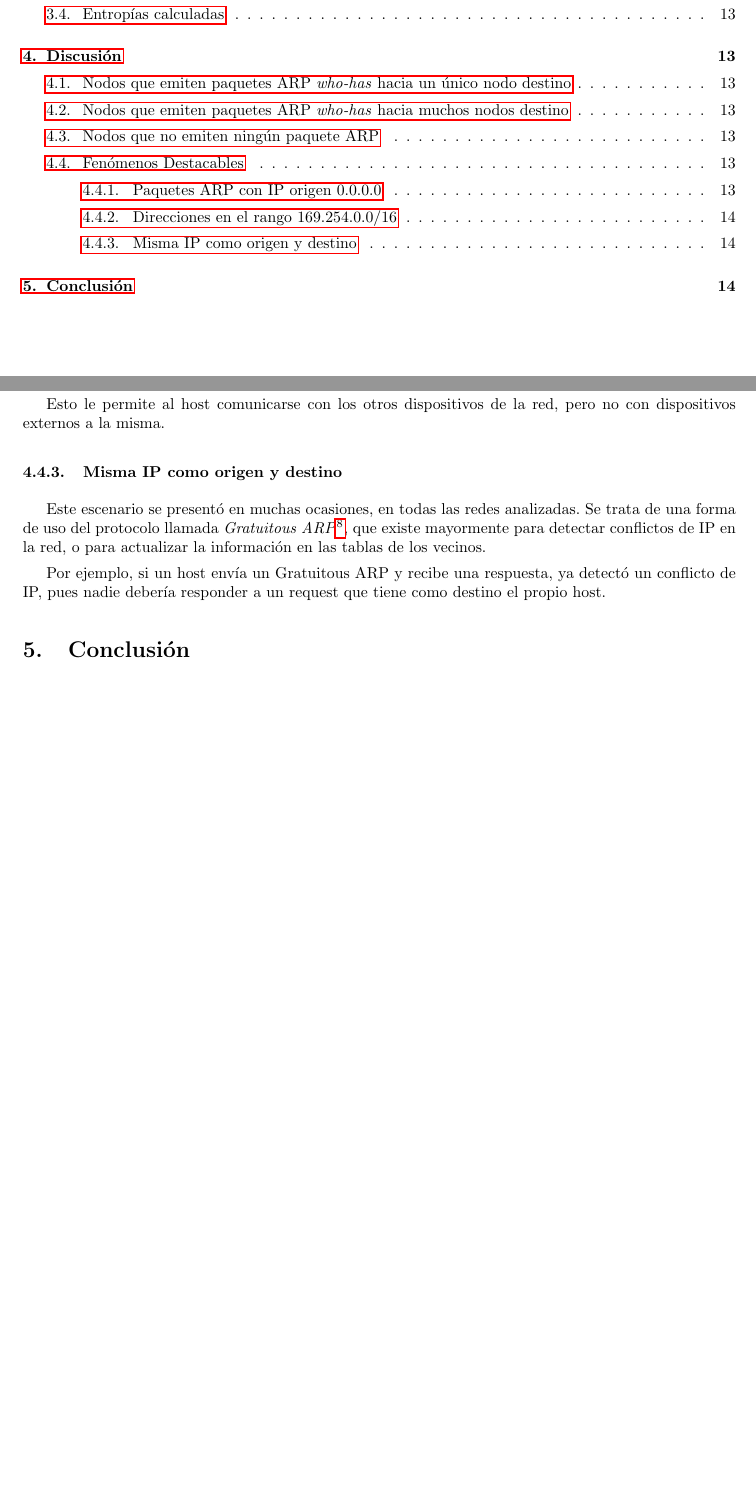
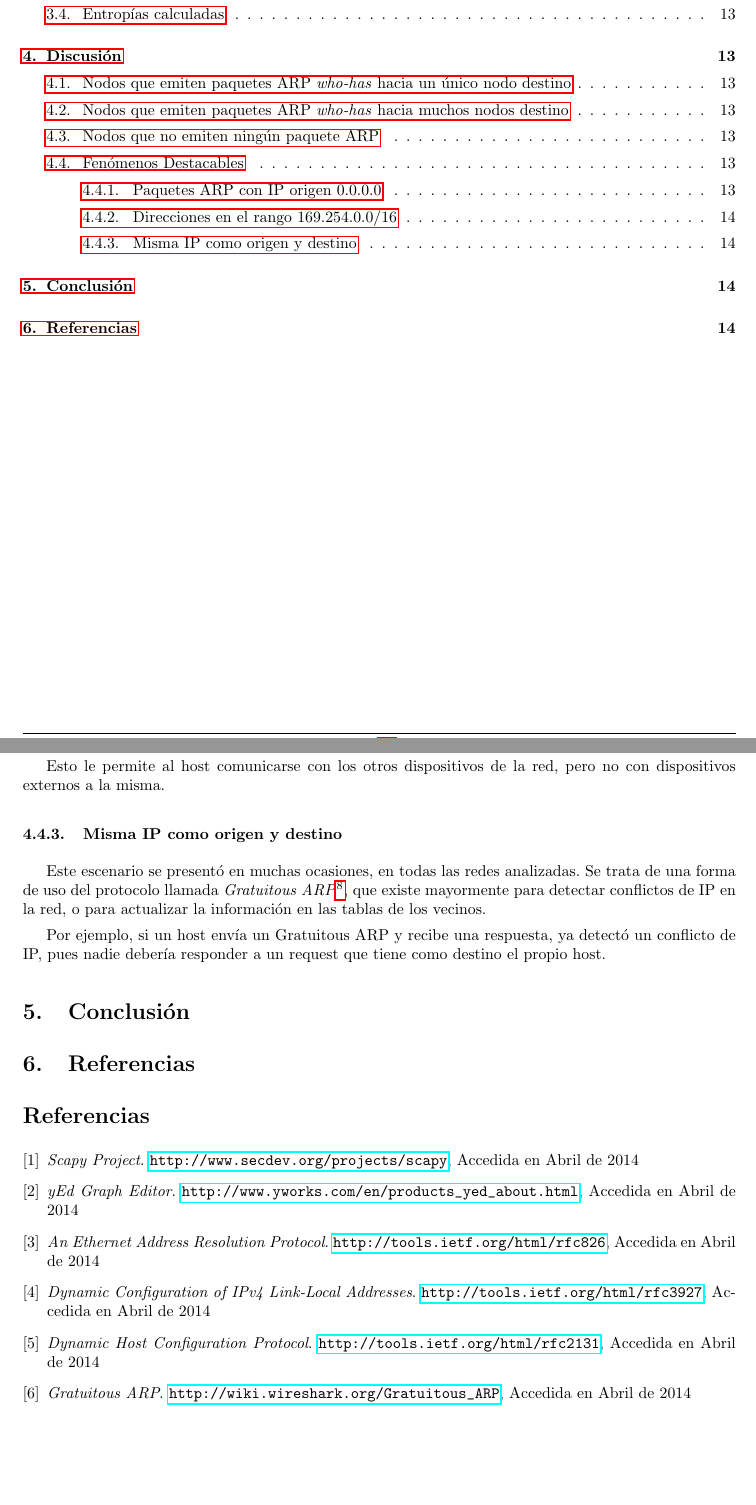
Before and after one commit to LeandroLovisolo/TdC-TP1, a LaTeX document (tex/informe.tex): two parts of pages 2 and 14 of 14, joined at a grey line, cut so that both start at the same text, the shorter picture padded with empty space. Compiled offline with pdfLaTeX.

Commit message:
Referencias

```diff
--- a/tex/informe.tex
+++ b/tex/informe.tex
@@ -369,4 +369,42 @@ Por ejemplo, si un host envía un Gratuitous ARP y recibe una respuesta, ya dete
 \section{Conclusión}
 
 
+
+\section{Referencias}
+
+\begin{thebibliography}{9}
+
+\bibitem{scapy}
+	\emph{Scapy Project}.
+	\url{http://www.secdev.org/projects/scapy},
+	Accedida en Abril de 2014
+
+\bibitem{yed}
+	\emph{yEd Graph Editor}.
+	\url{http://www.yworks.com/en/products_yed_about.html},
+	Accedida en Abril de 2014
+
+\bibitem{ARP}
+	\emph{An Ethernet Address Resolution Protocol}.
+	\url{http://tools.ietf.org/html/rfc826},
+	Accedida en Abril de 2014
+
+\bibitem{auto-conf}
+	\emph{Dynamic Configuration of IPv4 Link-Local Addresses}.
+	\url{http://tools.ietf.org/html/rfc3927},
+	Accedida en Abril de 2014
+
+\bibitem{DHCP}
+	\emph{Dynamic Host Configuration Protocol}.
+	\url{http://tools.ietf.org/html/rfc2131},
+	Accedida en Abril de 2014
+
+\bibitem{wikipedia}
+	\emph{Gratuitous ARP}.
+	\url{http://wiki.wireshark.org/Gratuitous_ARP},
+	Accedida en Abril de 2014
+
+\end{thebibliography}
+
+
 \end{document}
```
